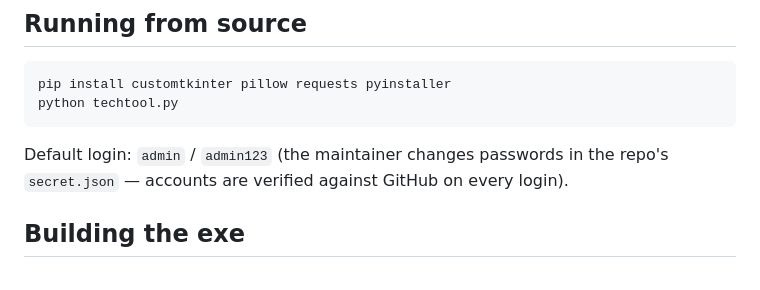
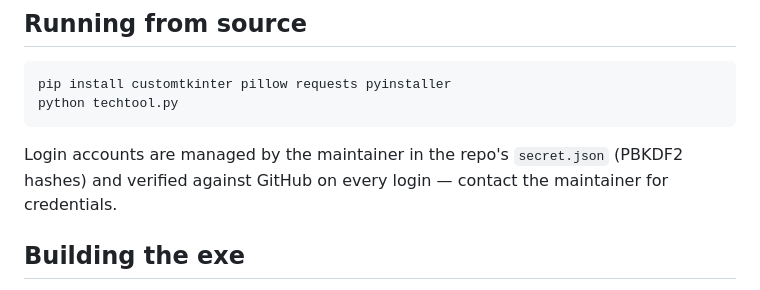
Before and after one commit to usermalik5/usermalik5, a Markdown page: README.md, the part around the change. GitHub-like rendering.

Commit message:
Remove default password from README

````diff
--- a/README.md
+++ b/README.md
@@ -52,8 +52,9 @@ pip install customtkinter pillow requests pyinstaller
 python techtool.py
 ```
 
-Default login: `admin` / `admin123` (the maintainer changes passwords in the
-repo's `secret.json` — accounts are verified against GitHub on every login).
+Login accounts are managed by the maintainer in the repo's `secret.json`
+(PBKDF2 hashes) and verified against GitHub on every login — contact the
+maintainer for credentials.
 
 ## Building the exe
 
````
